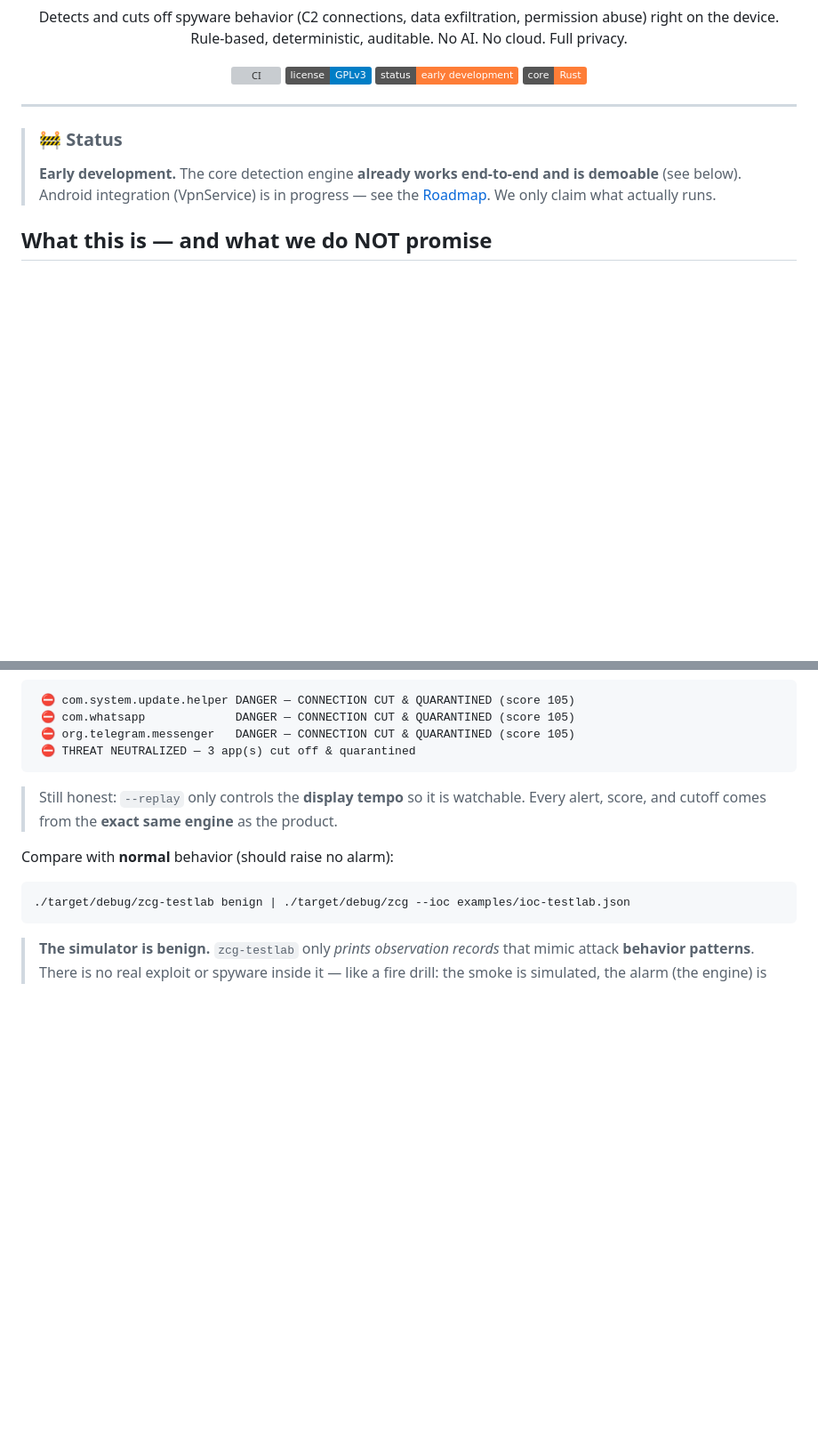
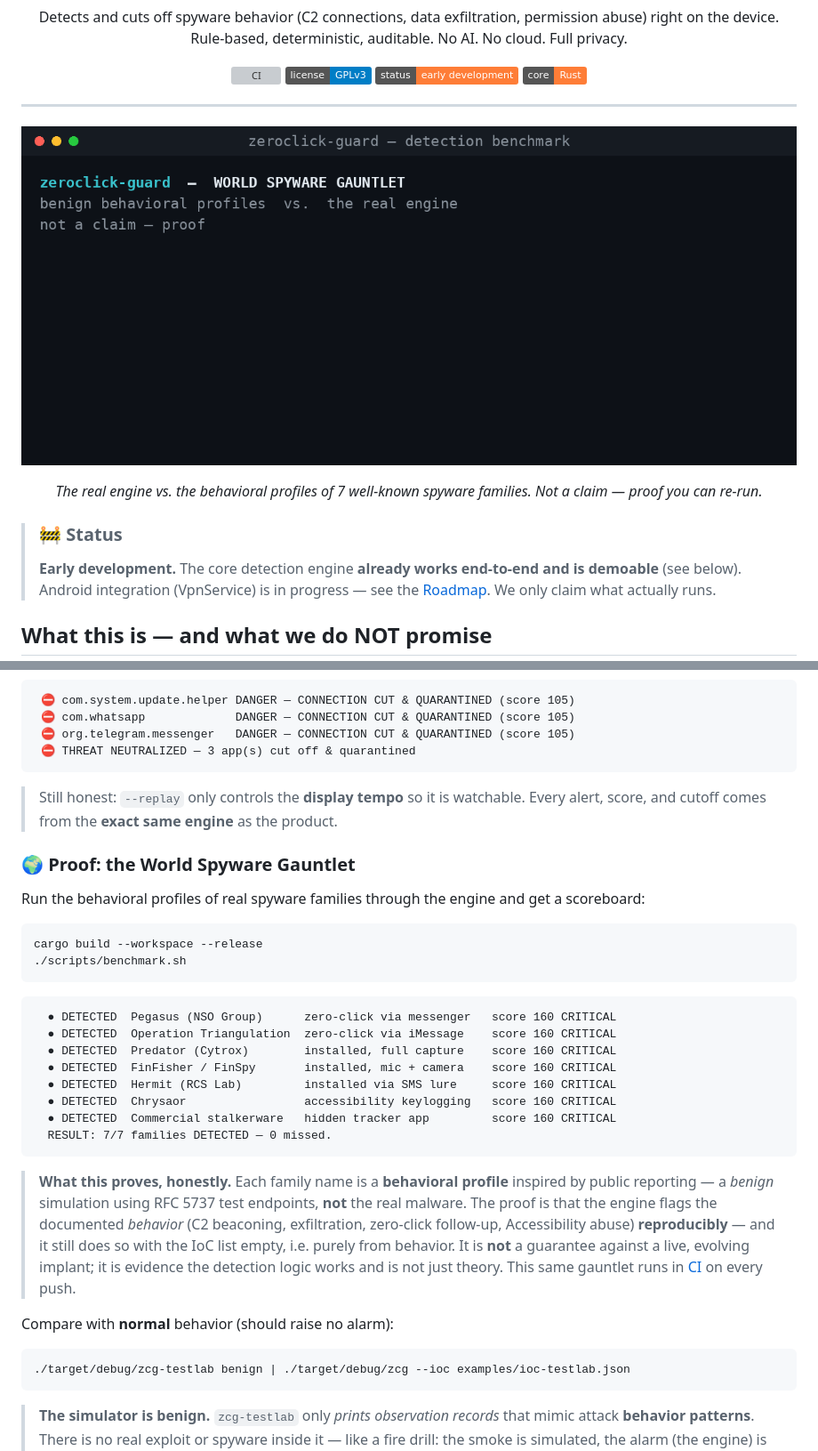
Before and after one commit to lyxadev/zeroclick-guard, a Markdown page: README.md, 2 parts joined by grey strips. Shown at 89% size. Rendered like a GitHub page; pictures changed too: docs/media/gauntlet.gif (added); badges without logos; blank space fills up the shorter version; grey boxes are pictures that could not be loaded.

````diff
--- a/README.md
+++ b/README.md
@@ -16,6 +16,14 @@ No AI. No cloud. Full privacy.
 </div>
 
 ---
+
+<div align="center">
+
+![World Spyware Gauntlet](docs/media/gauntlet.gif)
+
+*The real engine vs. the behavioral profiles of 7 well-known spyware families. Not a claim — proof you can re-run.*
+
+</div>
 
 > ### 🚧 Status
 > **Early development.** The core detection engine **already works end-to-end and is
@@ -119,6 +127,34 @@ The attack unfolds on screen, then is cut off one by one:
 > Still honest: `--replay` only controls the **display tempo** so it is watchable. Every
 > alert, score, and cutoff comes from the **exact same engine** as the product.
 
+### 🌍 Proof: the World Spyware Gauntlet
+
+Run the behavioral profiles of real spyware families through the engine and get a scoreboard:
+
+```bash
+cargo build --workspace --release
+./scripts/benchmark.sh
+```
+
+```
+  ● DETECTED  Pegasus (NSO Group)      zero-click via messenger   score 160 CRITICAL
+  ● DETECTED  Operation Triangulation  zero-click via iMessage    score 160 CRITICAL
+  ● DETECTED  Predator (Cytrox)        installed, full capture    score 160 CRITICAL
+  ● DETECTED  FinFisher / FinSpy       installed, mic + camera    score 160 CRITICAL
+  ● DETECTED  Hermit (RCS Lab)         installed via SMS lure     score 160 CRITICAL
+  ● DETECTED  Chrysaor                 accessibility keylogging   score 160 CRITICAL
+  ● DETECTED  Commercial stalkerware   hidden tracker app         score 160 CRITICAL
+  RESULT: 7/7 families DETECTED — 0 missed.
+```
+
+> **What this proves, honestly.** Each family name is a **behavioral profile** inspired by
+> public reporting — a *benign* simulation using RFC 5737 test endpoints, **not** the real
+> malware. The proof is that the engine flags the documented *behavior* (C2 beaconing,
+> exfiltration, zero-click follow-up, Accessibility abuse) **reproducibly** — and it still
+> does so with the IoC list empty, i.e. purely from behavior. It is **not** a guarantee
+> against a live, evolving implant; it is evidence the detection logic works and is not just
+> theory. This same gauntlet runs in [CI](.github/workflows/ci.yml) on every push.
+
 Compare with **normal** behavior (should raise no alarm):
 
 ```bash
````
Also changed, not shown: 5 other files.
